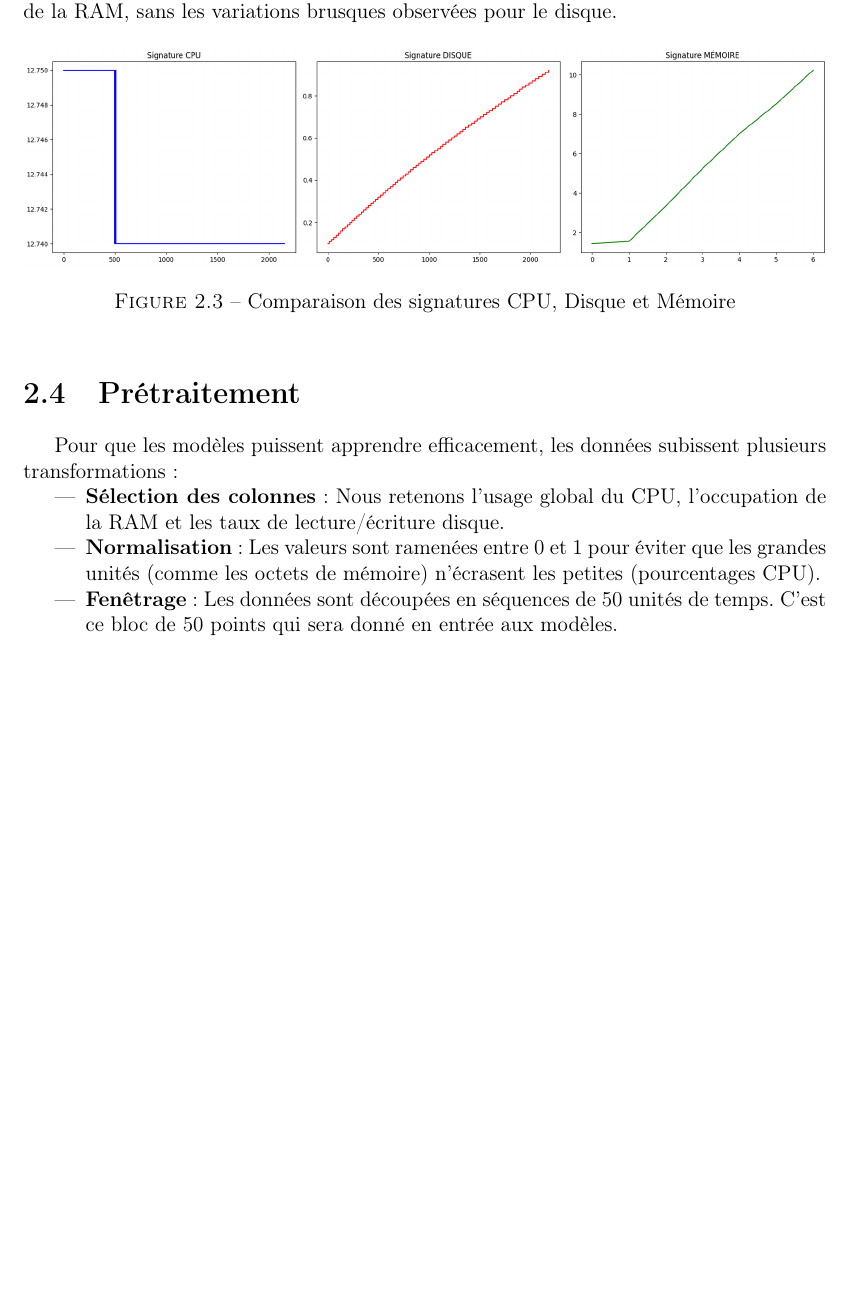
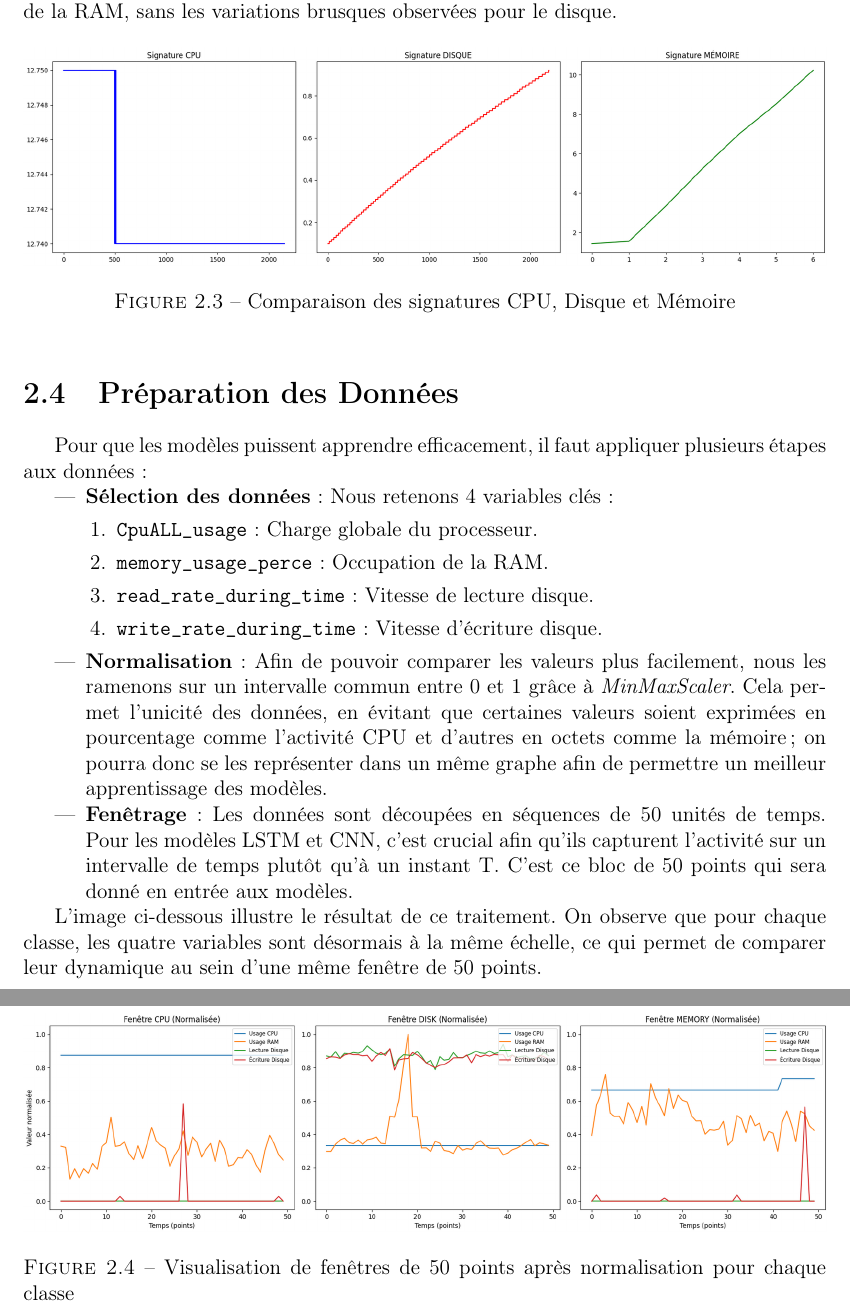
Before and after one commit to babycrashdev/m1_ia, a LaTeX document (rapport.tex): part of page 6 of 13 before the commit and two parts of pages 6 and 7 of 14 after it, the two joined at a grey line, cut so that both start at the same text, the shorter picture padded with empty space. Compiled offline with pdfLaTeX.

Commit message:
fix(rapport): prepartion data

```diff
--- a/rapport.tex
+++ b/rapport.tex
@@ -91,13 +91,29 @@ Avant de traiter les données, nous avons visualisé les signatures de chaque ca
     \label{fig:signatures}
 \end{figure}
 
-\section{Prétraitement}
-Pour que les modèles puissent apprendre efficacement, les données subissent plusieurs transformations :
+\section{Préparation des Données}
+Pour que les modèles puissent apprendre efficacement, il faut appliquer plusieurs étapes aux données :
+
 \begin{itemize}
-    \item \textbf{Sélection des colonnes} : Nous retenons l'usage global du CPU, l'occupation de la RAM et les taux de lecture/écriture disque.
-    \item \textbf{Normalisation} : Les valeurs sont ramenées entre 0 et 1 pour éviter que les grandes unités (comme les octets de mémoire) n'écrasent les petites (pourcentages CPU).
-    \item \textbf{Fenêtrage} : Les données sont découpées en séquences de 50 unités de temps. C'est ce bloc de 50 points qui sera donné en entrée aux modèles.
+    \item \textbf{Sélection des données} : Nous retenons 4 variables clés :
+    \begin{enumerate}
+        \item \texttt{CpuALL\_usage} : Charge globale du processeur.
+        \item \texttt{memory\_usage\_perce} : Occupation de la RAM.
+        \item \texttt{read\_rate\_during\_time} : Vitesse de lecture disque.
+        \item \texttt{write\_rate\_during\_time} : Vitesse d'écriture disque.
+    \end{enumerate}
+    \item \textbf{Normalisation} : Afin de pouvoir comparer les valeurs plus facilement, nous les ramenons sur un intervalle commun entre 0 et 1 grâce à \textit{MinMaxScaler}. Cela permet l'unicité des données, en évitant que certaines valeurs soient exprimées en pourcentage comme l'activité CPU et d'autres en octets comme la mémoire ; on pourra donc se les représenter dans un même graphe afin de permettre un meilleur apprentissage des modèles.
+    \item \textbf{Fenêtrage} : Les données sont découpées en séquences de 50 unités de temps. Pour les modèles LSTM et CNN, c'est crucial afin qu'ils capturent l'activité sur un intervalle de temps plutôt qu'à un instant T. C'est ce bloc de 50 points qui sera donné en entrée aux modèles.
 \end{itemize}
+
+L'image ci-dessous illustre le résultat de ce traitement. On observe que pour chaque classe, les quatre variables sont désormais à la même échelle, ce qui permet de comparer leur dynamique au sein d'une même fenêtre de 50 points.
+
+\begin{figure}[h]
+    \centering
+    \includegraphics[width=1\textwidth]{capture/VisluationTraitement.png}
+    \caption{Visualisation de fenêtres de 50 points après normalisation pour chaque classe}
+    \label{fig:traitement}
+\end{figure}
 
 \chapter{Modèle 1 : LSTM (Long Short-Term Memory)}
 
```
Also changed, not shown: capture/VisluationTraitement.png (added).
